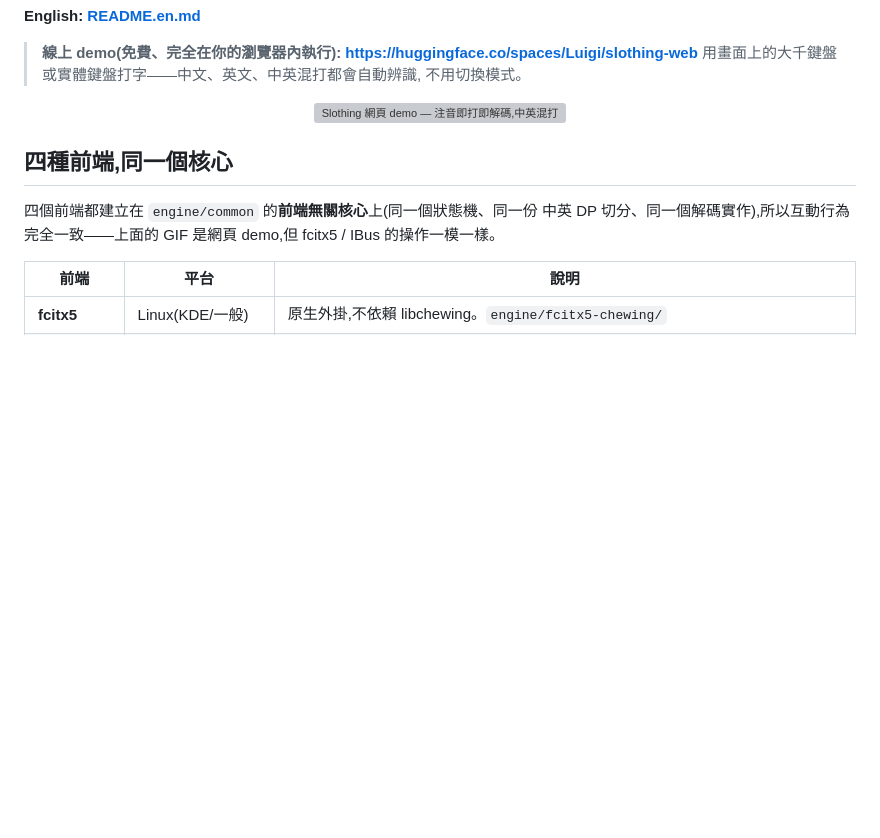
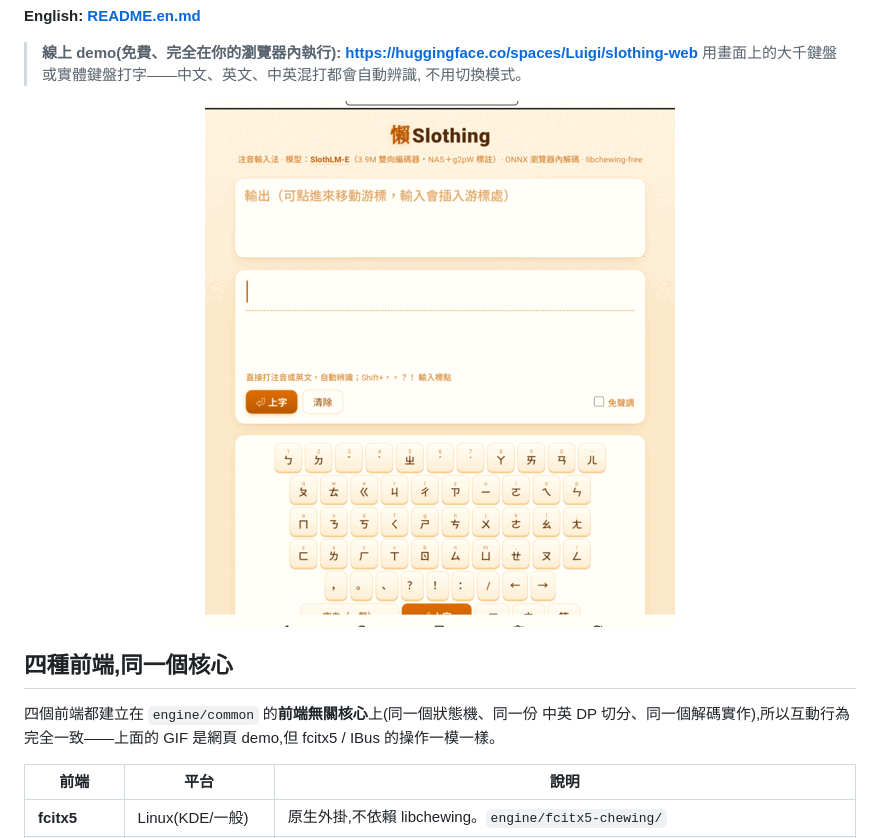
Before and after one commit to vieenrose/sloth-zhuyin-linux, a Markdown page: README.md, the part around the change. Drawn GitHub-style; pictures changed too: docs/demo-web-v9.gif (added); blank space fills up the shorter version; grey boxes are pictures that could not be loaded.

```diff
--- a/README.md
+++ b/README.md
@@ -12,7 +12,7 @@
 > 用畫面上的大千鍵盤或實體鍵盤打字——中文、英文、中英混打都會自動辨識,
 > 不用切換模式。
 
-<p align="center"><img src="docs/demo-v8.gif" width="640" alt="Slothing 網頁 demo — 注音即打即解碼,中英混打"></p>
+<p align="center"><img src="docs/demo-web-v9.gif" width="470" alt="Slothing 網頁 demo(BOOX 平板瀏覽器實錄)— 打「我用claude寫注音輸入法」:即打即轉、中英自動切換、觸控候選列、點字改字+整句重評分、上字後聯想接龍"></p>
 
 ## 四種前端,同一個核心
 
```
Also changed, not shown: README.en.md (+1 -1 lines), 1 other file.
